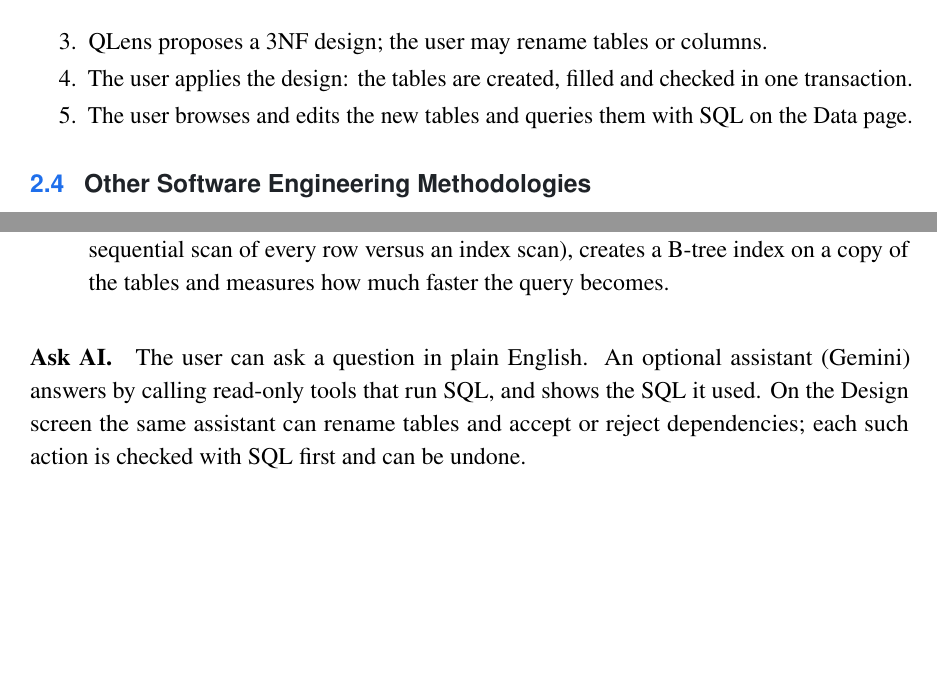
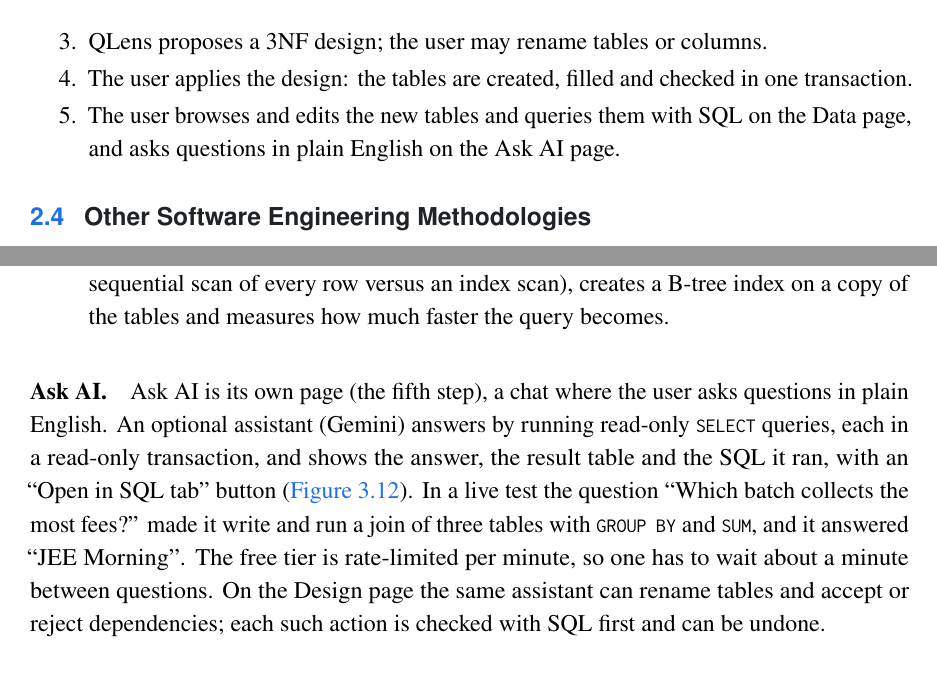
Before and after one commit to xdityagr/QLens, a LaTeX thesis (report/main.tex, which reads report/chapters/abstract.tex, report/chapters/design.tex, report/chapters/introduction.tex): two parts of pages 9 and 25 of 30, joined at a grey line, cut so that both start at the same text, the shorter picture padded with empty space. The pictures show the PDF file report/main.pdf that the author committed with the source.

Commit message:
docs(report): Ask AI as its own step, live Gemini example, screenshot

```diff
--- a/report/chapters/abstract.tex
+++ b/report/chapters/abstract.tex
@@ -17,7 +17,7 @@ creates these tables with primary keys, foreign keys and \code{UNIQUE} constrain
 them inside a single transaction, and keeps the result only if joining the new tables back together
 gives exactly the original rows. Afterwards the user can browse and edit the new tables, where the
 database's constraints reject bad changes and a trigger records every change, and can run SQL as a
-restricted database user.
+restricted database user or ask questions in plain English.
 
 QLens stores its own data in a normalized PostgreSQL schema that uses most topics of the course:
 an ER model converted to relational tables, keys and integrity constraints, views, triggers, cursors,
--- a/report/chapters/design.tex
+++ b/report/chapters/design.tex
@@ -450,10 +450,16 @@ CREATE TRIGGER log_row_change AFTER INSERT OR UPDATE OR DELETE ON ws_20.students
 
 \uishot{final-stepthrough-dark}{step}{Step through}{Step through: the query evaluated in relational-algebra order; here the grouping step turns 3{,}000 rows into 8 groups.}
 
-\paragraph{Ask AI.} The user can ask a question in plain English. An optional assistant (Gemini) answers
-by calling read-only tools that run SQL, and shows the SQL it used. On the Design screen the same assistant
-can rename tables and accept or reject dependencies; each such action is checked with SQL first and can
-be undone.
+\paragraph{Ask AI.} Ask AI is its own page (the fifth step), a chat where the user asks questions in plain
+English. An optional assistant (Gemini) answers by running read-only \code{SELECT} queries, each in a
+read-only transaction, and shows the answer, the result table and the SQL it ran, with an ``Open in SQL
+tab'' button (\cref{fig:ui-ask}). In a live test the question ``Which batch collects the most fees?'' made
+it write and run a join of three tables with \code{GROUP BY} and \code{SUM}, and it answered ``JEE
+Morning''. The free tier is rate-limited per minute, so one has to wait about a minute between questions.
+On the Design page the same assistant can rename tables and accept or reject dependencies; each such action
+is checked with SQL first and can be undone.
+
+\uishot{final-ask-dark}{ask}{Ask AI}{Ask AI: a question answered with the SQL it ran}
 
 \InputIfFileExists{figures/sequence-query}{}{}
 
--- a/report/chapters/introduction.tex
+++ b/report/chapters/introduction.tex
@@ -59,8 +59,8 @@ foreign keys, copies the data, and checks that no row was lost. The \textbf{obje
   \item Import of one CSV or Excel sheet per workspace (up to 100{,}000 rows and 60 columns).
   \item Finding functional dependencies and candidate keys, and fixing data errors.
   \item Designing 3NF tables, creating them and loading the data in one transaction.
-  \item A Data page to browse and edit the new tables, run SQL (with a step-by-step view and index
-  timing) and ask questions in plain English; a history of every query.
+  \item A Data page to browse and edit the new tables and run SQL (with a step-by-step view and index
+  timing); an Ask AI page to ask questions in plain English; a history of every query.
   \item Three sample sheets with known errors: a coaching fee register, a grocery (kirana) shop's sales
   and a hostel mess register.
 \end{itemize}
--- a/report/chapters/requirements.tex
+++ b/report/chapters/requirements.tex
@@ -65,7 +65,7 @@ NFR-7 & Usability & Results in plain English, light and dark themes. \\
   \item QLens shows keys, dependencies and data problems; the user fixes the problems.
   \item QLens proposes a 3NF design; the user may rename tables or columns.
   \item The user applies the design: the tables are created, filled and checked in one transaction.
-  \item The user browses and edits the new tables and queries them with SQL on the Data page.
+  \item The user browses and edits the new tables and queries them with SQL on the Data page, and asks questions in plain English on the Ask AI page.
 \end{enumerate}
 
 \section{Other Software Engineering Methodologies}
```
Also changed, not shown: report/STATUS.md (+1 -1 lines), report/chapters/conclusion.tex (+2 -2 lines), report/figures/architecture.tex (+1 -1 lines), report/main.pdf, report/screenshots/final-ask-dark.png (added), report/screenshots/final-ask-empty-dark.png (added), report/screenshots/final-ask-light.png (added), report/chapters/abstract.tex (2 more changed lines), report/chapters/design.tex (8 more changed lines), report/chapters/requirements.tex (6 more changed lines).
